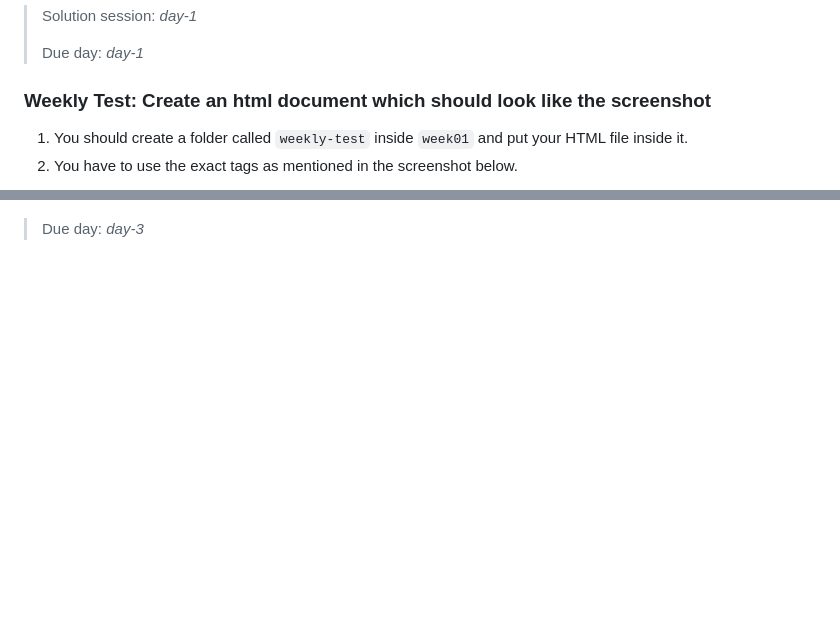
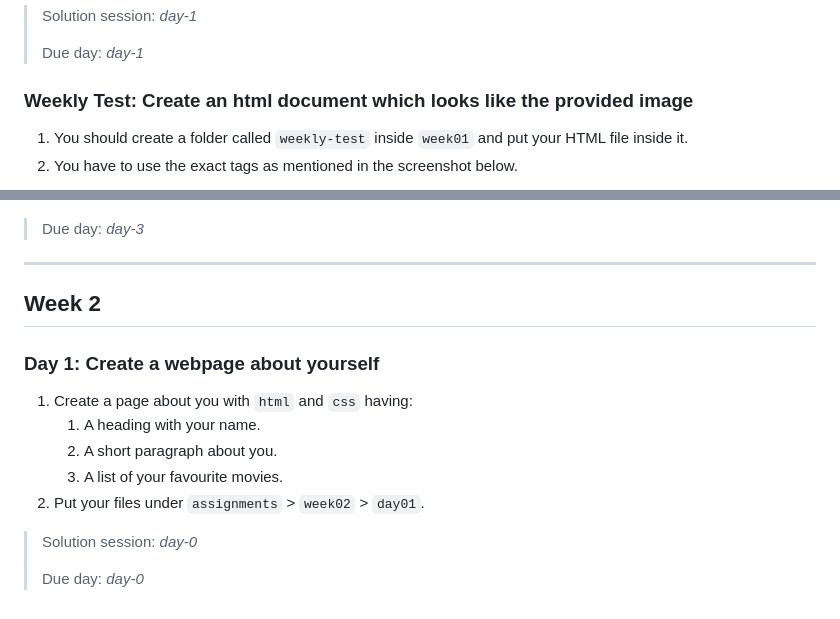
Before and after one commit to attainu-nightingale/nightingale-course-module, a Markdown page: assignments/README.md, 2 parts joined by grey strips. Rendered like a GitHub page; blank space fills up the shorter version.

Commit message:
Assignment week02-day01

```diff
--- a/assignments/README.md
+++ b/assignments/README.md
@@ -27,7 +27,7 @@ Remember to change your default branch to `dev` before proceeding.
 >
 > Due day: _day-1_
 
-### Weekly Test: Create an html document which should look like the screenshot
+### Weekly Test: Create an html document which looks like the provided image
 
 1. You should create a folder called `weekly-test` inside `week01` and put your HTML file inside it.
 2. You have to use the exact tags as mentioned in the screenshot below.
@@ -35,3 +35,18 @@ Remember to change your default branch to `dev` before proceeding.
 ![union territories](images/union-territories.png)
 
 > Due day: _day-3_
+
+----------
+## Week 2
+
+### Day 1: Create a webpage about yourself
+
+1. Create a page about you with `html` and `css` having:
+    1. A heading with your name.
+    2. A short paragraph about you.
+    3. A list of your favourite movies.
+2. Put your files under `assignments` > `week02` > `day01`.
+
+> Solution session: _day-0_
+>
+> Due day: _day-0_
```
Also changed, not shown: assignments/images/webmail.png (added).
